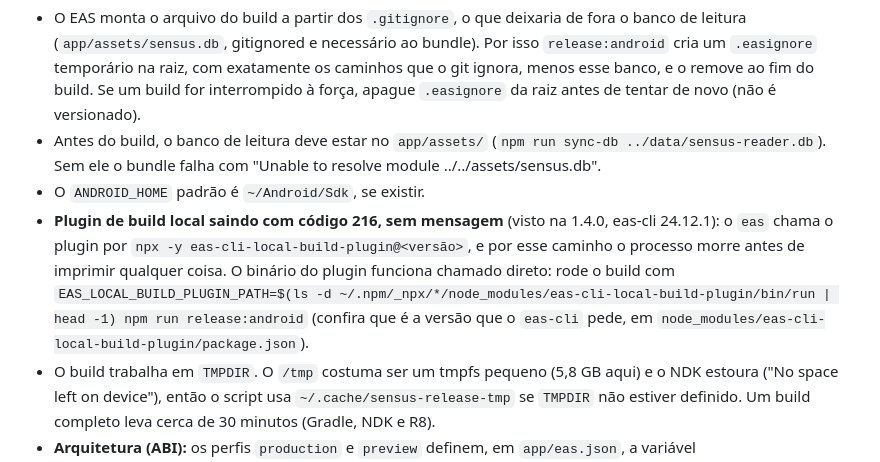
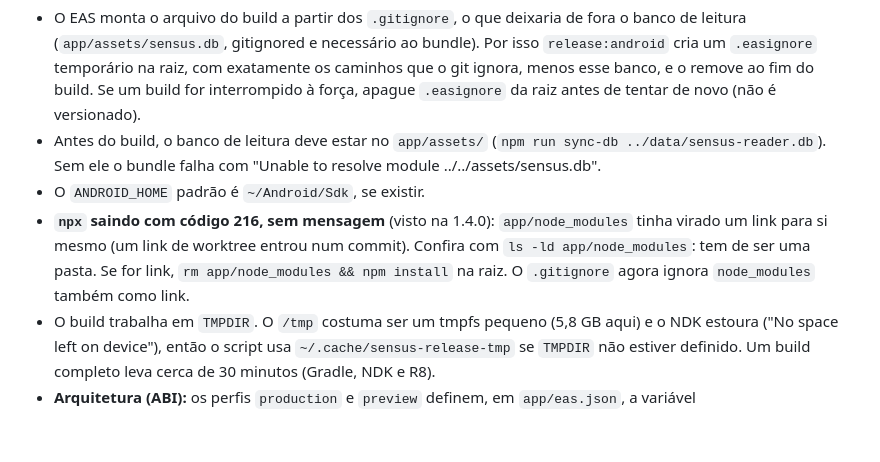
Before and after one commit to alvarosw/sensus, a Markdown page: docs/RELEASING.md, the part around the change. Drawn GitHub-style; blank space fills up the shorter version.

Commit message:
Releasing: causa real do código 216 do npx (link node_modules) no lugar do contorno

```diff
--- a/docs/RELEASING.md
+++ b/docs/RELEASING.md
@@ -67,11 +67,9 @@ Ao rodar `eas build` sem `--local`, o EAS consome a cota de builds da conta. Con
 - Antes do build, o banco de leitura deve estar no `app/assets/` (`npm run sync-db ../data/sensus-reader.db`).
   Sem ele o bundle falha com "Unable to resolve module ../../assets/sensus.db".
 - O `ANDROID_HOME` padrão é `~/Android/Sdk`, se existir.
-- **Plugin de build local saindo com código 216, sem mensagem** (visto na 1.4.0, eas-cli 24.12.1): o `eas` chama o
-  plugin por `npx -y eas-cli-local-build-plugin@<versão>`, e por esse caminho o processo morre antes de imprimir
-  qualquer coisa. O binário do plugin funciona chamado direto: rode o build com
-  `EAS_LOCAL_BUILD_PLUGIN_PATH=$(ls -d ~/.npm/_npx/*/node_modules/eas-cli-local-build-plugin/bin/run | head -1) npm run release:android`
-  (confira que é a versão que o `eas-cli` pede, em `node_modules/eas-cli-local-build-plugin/package.json`).
+- **`npx` saindo com código 216, sem mensagem** (visto na 1.4.0): `app/node_modules` tinha virado um link para si
+  mesmo (um link de worktree entrou num commit). Confira com `ls -ld app/node_modules`: tem de ser uma pasta. Se for
+  link, `rm app/node_modules && npm install` na raiz. O `.gitignore` agora ignora `node_modules` também como link.
 - O build trabalha em `TMPDIR`. O `/tmp` costuma ser um tmpfs pequeno (5,8 GB aqui) e o NDK estoura ("No space left
   on device"), então o script usa `~/.cache/sensus-release-tmp` se `TMPDIR` não estiver definido. Um build completo
   leva cerca de 30 minutos (Gradle, NDK e R8).
```
